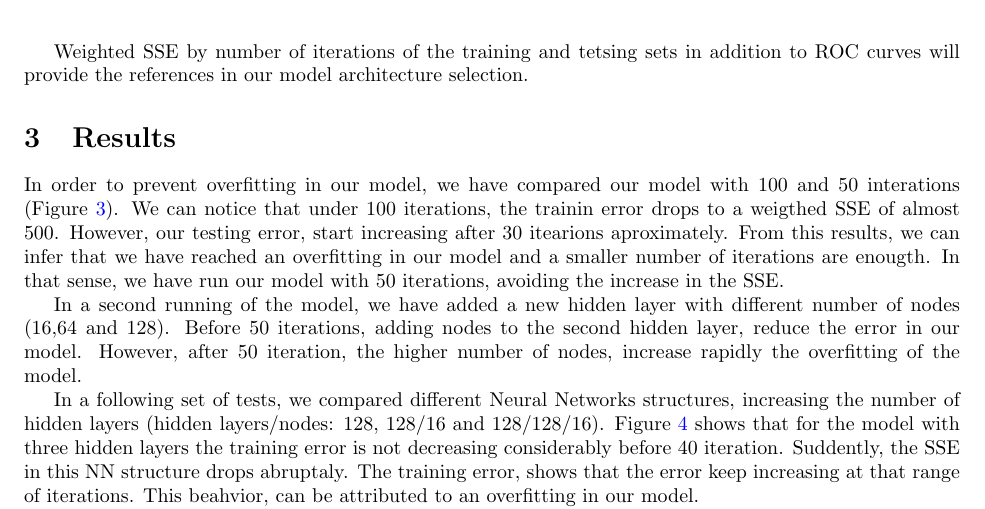
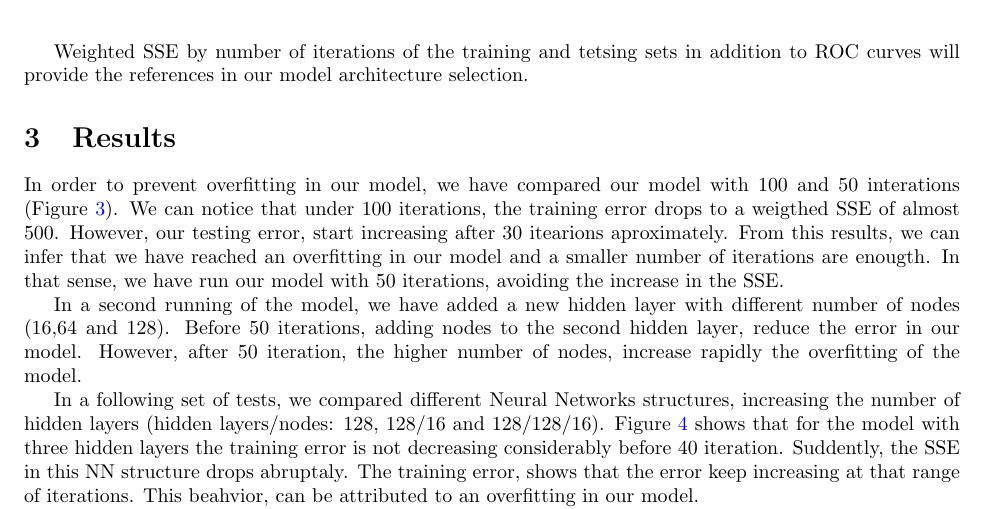
Before and after one commit to nickjoodi/Deep-Learning-for-Knowledge-Graph-Completion, a LaTeX paper (TeX/Project.tex): part of page 3 of 5, cut so that both start at the same text. Compiled offline with pdfLaTeX.

Commit message:
Updates to project

```diff
--- a/TeX/Project.tex
+++ b/TeX/Project.tex
@@ -133,7 +133,7 @@ Weighted SSE by number of iterations of the training and tetsing sets in additio
 
 \section{Results}
 
-In order to prevent overfitting in our model, we have compared our model with 100 and 50 interations (Figure \ref{50_100_128.png}). We can notice that under 100 iterations, the trainin error drops to a weigthed SSE of almost 500. However, our testing error, start increasing after 30 itearions aproximately. From this results, we can infer that we have reached an overfitting in our model and a smaller number of iterations are enougth. In that sense, we have run our model with 50 iterations, avoiding the increase in the SSE.\par
+In order to prevent overfitting in our model, we have compared our model with 100 and 50 interations (Figure \ref{50_100_128.png}). We can notice that under 100 iterations, the training error drops to a weigthed SSE of almost 500. However, our testing error, start increasing after 30 itearions aproximately. From this results, we can infer that we have reached an overfitting in our model and a smaller number of iterations are enougth. In that sense, we have run our model with 50 iterations, avoiding the increase in the SSE.\par
 
 
 \begin{figure}[h!]
```
